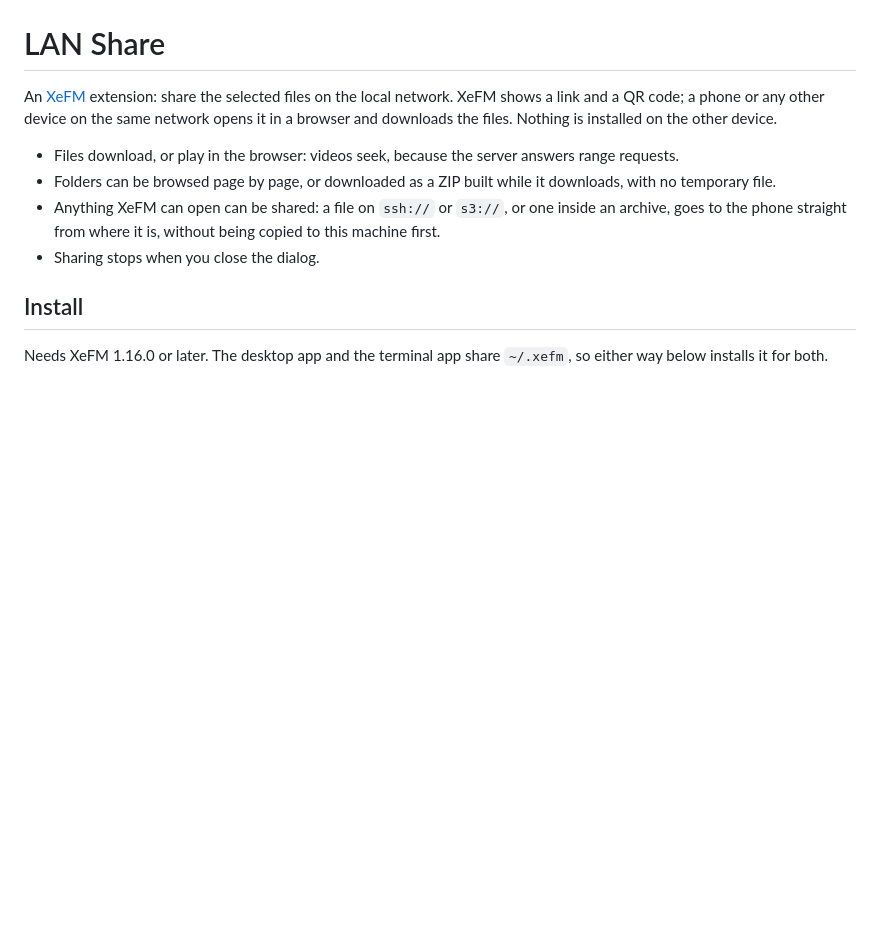
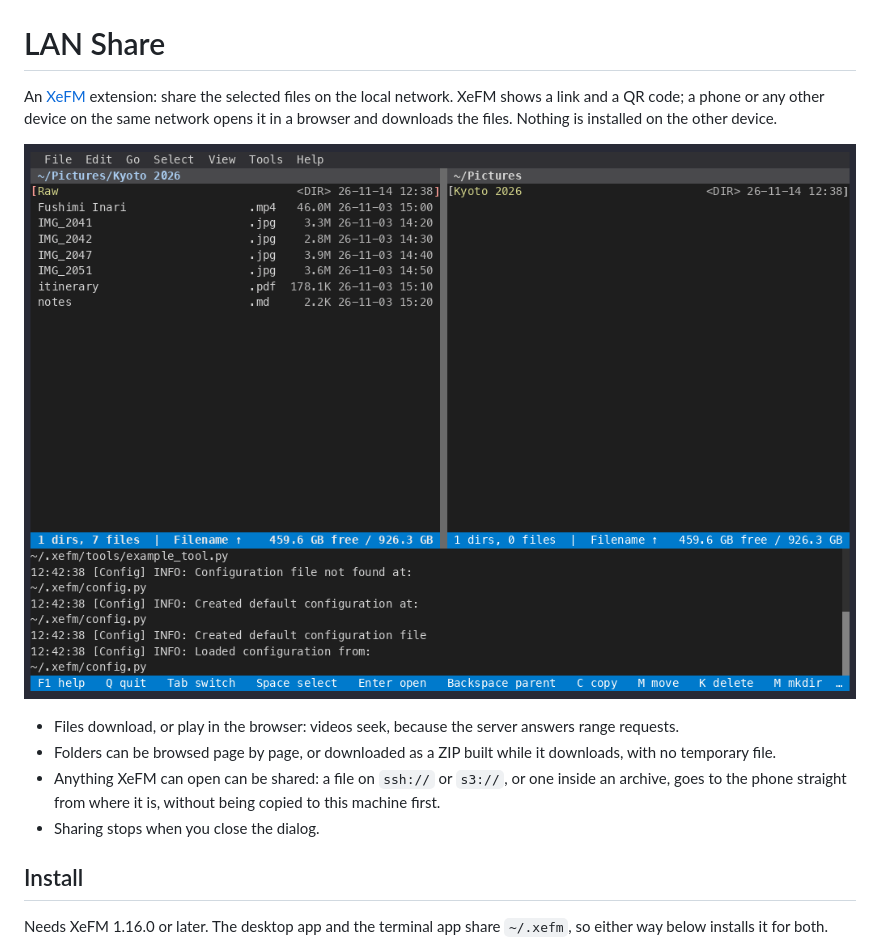
Before and after one commit to crftwr/xefm-extensions, a Markdown page: lan-share/README.md, the part around one of its changes. GitHub-like rendering; pictures changed too: lan-share/docs/demo.gif (added); blank space fills up the shorter version.

```diff
--- a/lan-share/README.md
+++ b/lan-share/README.md
@@ -4,6 +4,8 @@ An [XeFM](https://github.com/crftwr/xefm) extension: share the selected files
 on the local network. XeFM shows a link and a QR code; a phone or any other
 device on the same network opens it in a browser and downloads the files.
 Nothing is installed on the other device.
+
+![LAN Share in XeFM's terminal UI: four files selected, Share on Local Network in the context menu, the dialog with the link and a QR code, and sharing stopped when it closes](docs/demo.gif)
 
 - Files download, or play in the browser: videos seek, because the server
   answers range requests.
```
Also changed, not shown: other parts of lan-share/README.md (+1 -1 lines), 2 other files.
